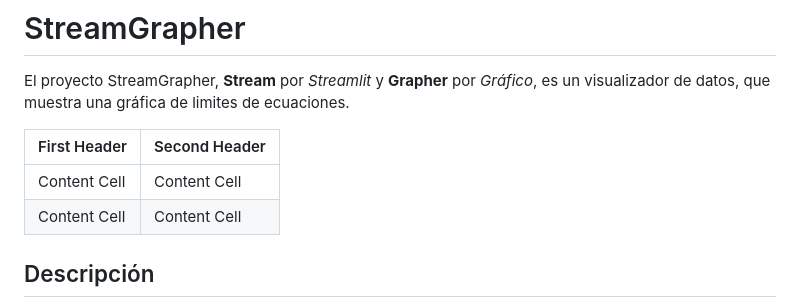
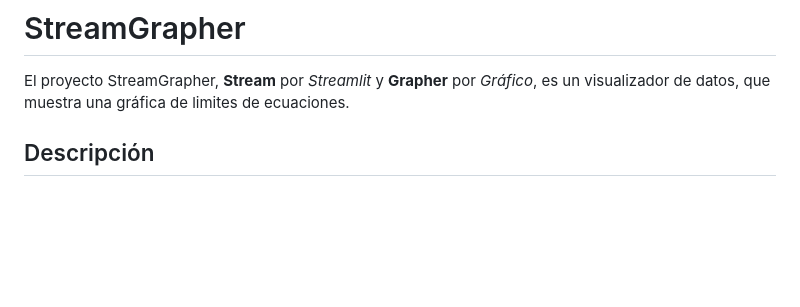
Before and after one commit to JoseTorresMX/graficar-limites-de-ecuaciones, a Markdown page: README.md, the part around the change. Rendered like a GitHub page; blank space fills up the shorter version.

```diff
--- a/README.md
+++ b/README.md
@@ -1,11 +1,5 @@
 # StreamGrapher
 El proyecto StreamGrapher, **Stream** por _Streamlit_ y **Grapher** por _Gráfico_, es un visualizador de datos, que muestra una gráfica de limites de ecuaciones.
-
-| First Header  | Second Header |
-| ------------- | ------------- |
-| Content Cell  | Content Cell  |
-| Content Cell  | Content Cell  |
-
 
 ## Descripción
 **StreamGrapher**, es una aplicación web sencilla que ofrece una plataforma intuitiva para la visualización de datos.
```
